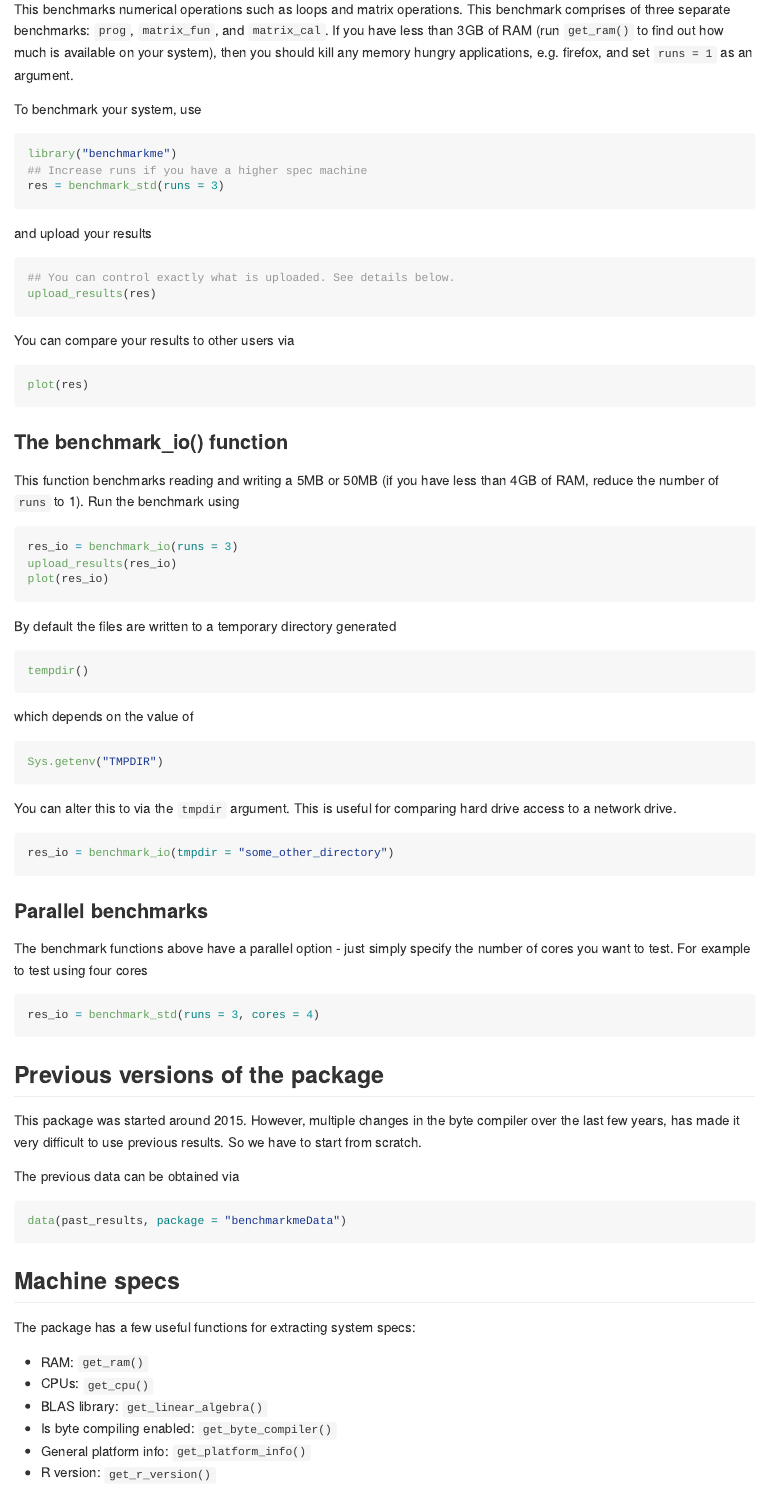
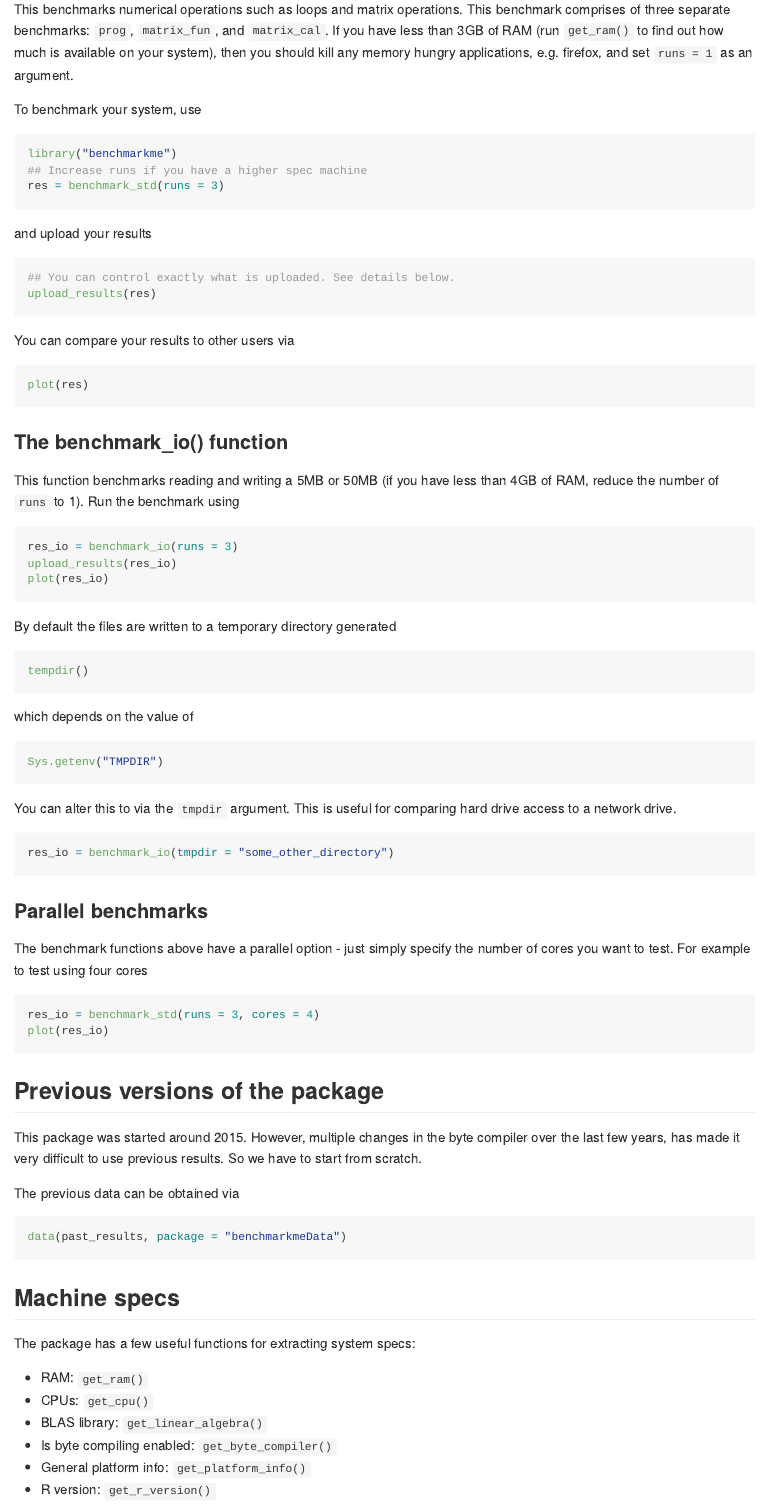
Before and after one commit to csgillespie/benchmarkme, an R Markdown document (README.Rmd): the page in a window 1100 px wide, from 810 px down. Rendered offline with R 4.5, knitr and Pandoc, with nearby package versions; the code chunks are not run, so their results and figures are left out; badge pictures from the web are left out.

Commit message:
CRAN submission

````diff
--- a/README.Rmd
+++ b/README.Rmd
@@ -1,5 +1,7 @@
 ---
 output: github_document
+editor_options:
+  chunk_output_type: console
 ---
 
 <!-- README.md is generated from README.Rmd. Please edit that file -->
@@ -113,6 +115,7 @@ The benchmark functions above have a parallel option - just simply specify the n
 want to test. For example to test using four cores
 ```{r eval=FALSE}
 res_io = benchmark_std(runs = 3, cores = 4)
+plot(res_io)
 ```
 
 ## Previous versions of the package
````
Also changed, not shown: README.md, 1 other file.
